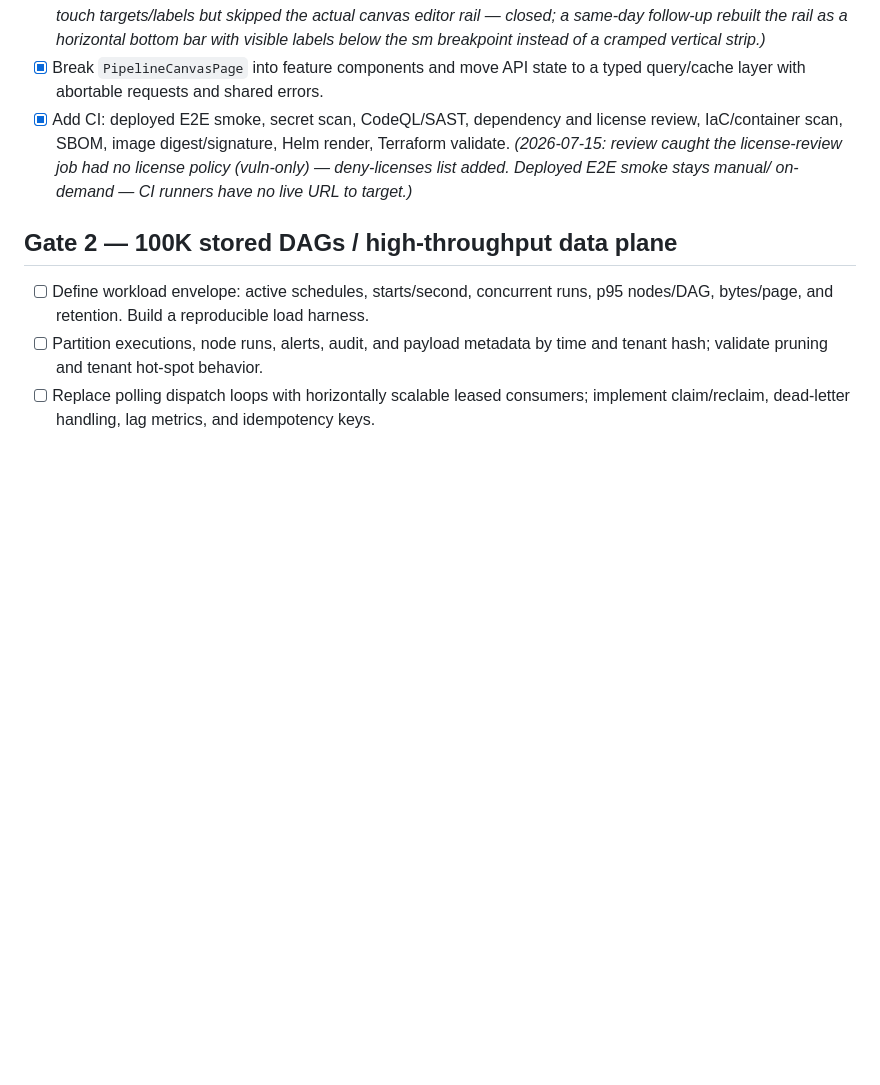
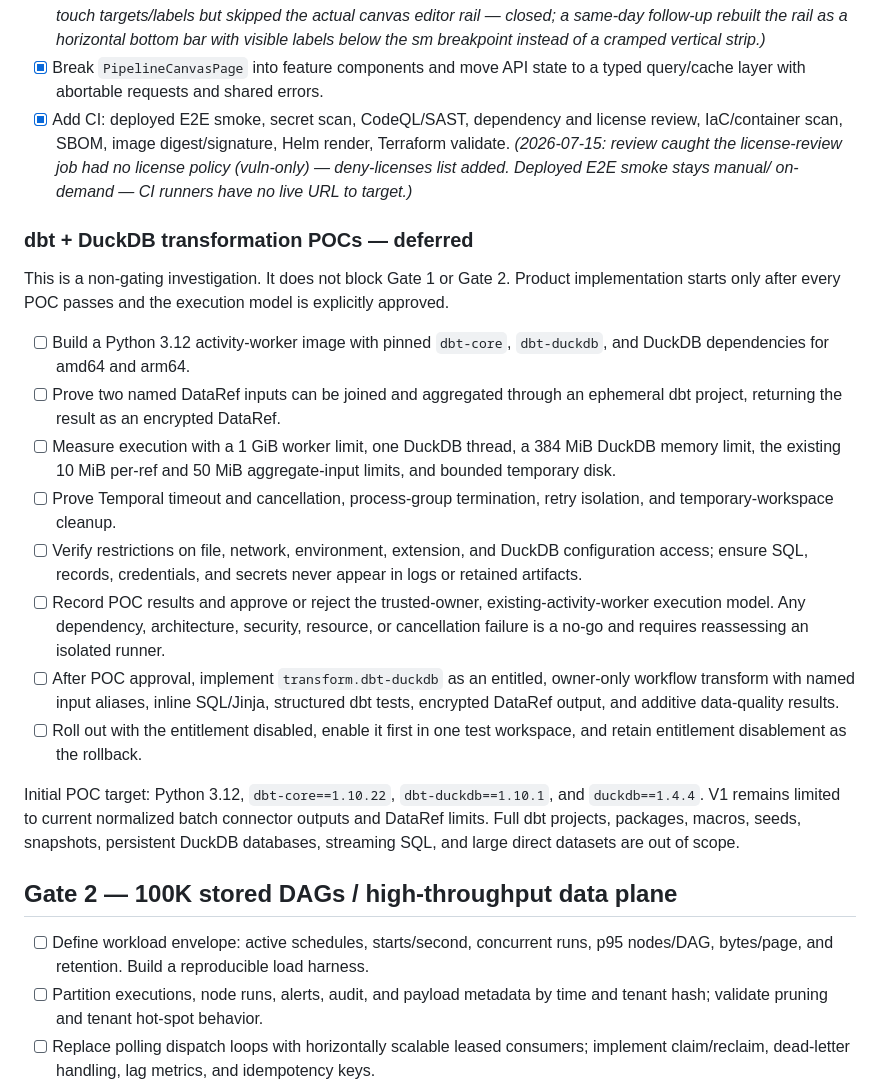
Before and after one commit to as791/dataflow-poc, a Markdown page: docs/ROADMAP.md, the part around one of its changes. Rendered like a GitHub page; blank space fills up the shorter version.

```diff
--- a/docs/ROADMAP.md
+++ b/docs/ROADMAP.md
@@ -99,6 +99,41 @@ tested. These are blockers, not aspirational features.
   (vuln-only) — deny-licenses list added. Deployed E2E smoke stays manual/
   on-demand — CI runners have no live URL to target.)*
 
+### dbt + DuckDB transformation POCs — deferred
+
+This is a non-gating investigation. It does not block Gate 1 or Gate 2. Product
+implementation starts only after every POC passes and the execution model is
+explicitly approved.
+
+- [ ] Build a Python 3.12 activity-worker image with pinned `dbt-core`,
+  `dbt-duckdb`, and DuckDB dependencies for amd64 and arm64.
+- [ ] Prove two named DataRef inputs can be joined and aggregated through an
+  ephemeral dbt project, returning the result as an encrypted DataRef.
+- [ ] Measure execution with a 1 GiB worker limit, one DuckDB thread, a 384 MiB
+  DuckDB memory limit, the existing 10 MiB per-ref and 50 MiB aggregate-input
+  limits, and bounded temporary disk.
+- [ ] Prove Temporal timeout and cancellation, process-group termination, retry
+  isolation, and temporary-workspace cleanup.
+- [ ] Verify restrictions on file, network, environment, extension, and DuckDB
+  configuration access; ensure SQL, records, credentials, and secrets never
+  appear in logs or retained artifacts.
+- [ ] Record POC results and approve or reject the trusted-owner,
+  existing-activity-worker execution model. Any dependency, architecture,
+  security, resource, or cancellation failure is a no-go and requires
+  reassessing an isolated runner.
+- [ ] After POC approval, implement `transform.dbt-duckdb` as an entitled,
+  owner-only workflow transform with named input aliases, inline SQL/Jinja,
+  structured dbt tests, encrypted DataRef output, and additive data-quality
+  results.
+- [ ] Roll out with the entitlement disabled, enable it first in one test
+  workspace, and retain entitlement disablement as the rollback.
+
+Initial POC target: Python 3.12, `dbt-core==1.10.22`,
+`dbt-duckdb==1.10.1`, and `duckdb==1.4.4`. V1 remains limited to current
+normalized batch connector outputs and DataRef limits. Full dbt projects,
+packages, macros, seeds, snapshots, persistent DuckDB databases, streaming SQL,
+and large direct datasets are out of scope.
+
 ## Gate 2 — 100K stored DAGs / high-throughput data plane
 
 - [ ] Define workload envelope: active schedules, starts/second, concurrent runs,
```
Also changed, not shown: other parts of docs/ROADMAP.md (+1 -1 lines), README.md (+60 -0 lines).
